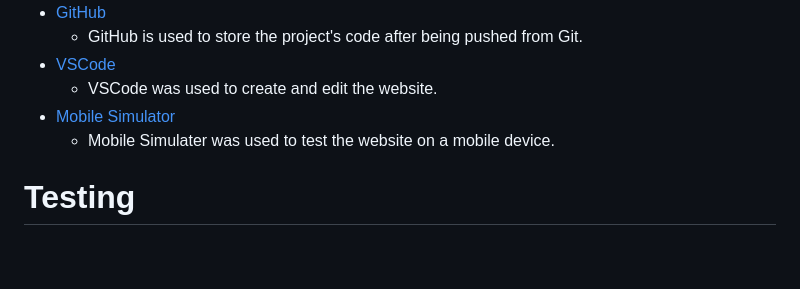
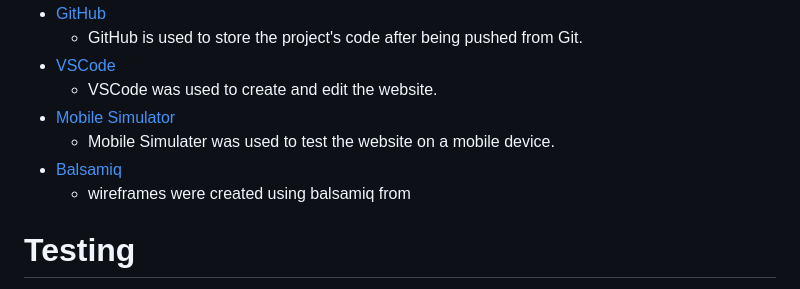
Before and after one commit to Shaga-Matula/Mastermind_PG, a Markdown page: README.md, the part around the change. Rendered like a GitHub page; blank space fills up the shorter version.

Commit message:
add thanks to balsamiq

```diff
--- a/README.md
+++ b/README.md
@@ -286,6 +286,8 @@ The Computer player secretly puts four colored pegs in the spaces behind a scree
     * VSCode was used to create and edit the website.
 * [Mobile Simulator](https://chrome.google.com/webstore/detail/mobile-simulator-responsi/ckejmhbmlajgoklhgbapkiccekfoccmk)
     * Mobile Simulater was used to test the website on a mobile device.
+* [Balsamiq](https://balsamiq.com/wireframes/desktop/)
+    * wireframes were created using balsamiq from
 
 
 
```
